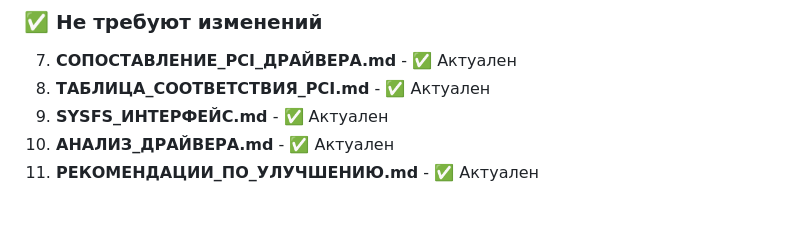
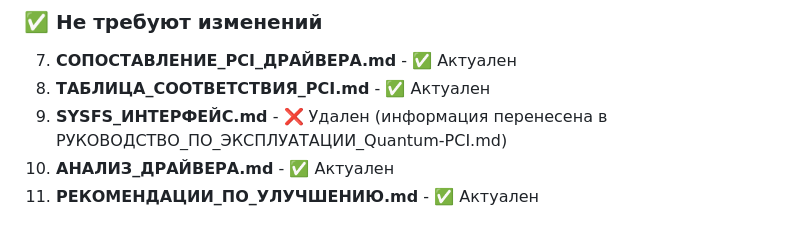
Before and after one commit to SiwaNetwork/QuantumPCI-DRV, a Markdown page: ДРАЙВЕРА/ПРОВЕРКА_АКТУАЛЬНОСТИ_ИНСТРУКЦИЙ.md, the part around the change. Drawn GitHub-style.

```diff
--- a/ДРАЙВЕРА/ПРОВЕРКА_АКТУАЛЬНОСТИ_ИНСТРУКЦИЙ.md
+++ b/ДРАЙВЕРА/ПРОВЕРКА_АКТУАЛЬНОСТИ_ИНСТРУКЦИЙ.md
@@ -40,7 +40,7 @@
 
 7. **СОПОСТАВЛЕНИЕ_PCI_ДРАЙВЕРА.md** - ✅ Актуален
 8. **ТАБЛИЦА_СООТВЕТСТВИЯ_PCI.md** - ✅ Актуален
-9. **SYSFS_ИНТЕРФЕЙС.md** - ✅ Актуален
+9. **SYSFS_ИНТЕРФЕЙС.md** - ❌ Удален (информация перенесена в РУКОВОДСТВО_ПО_ЭКСПЛУАТАЦИИ_Quantum-PCI.md)
 10. **АНАЛИЗ_ДРАЙВЕРА.md** - ✅ Актуален
 11. **РЕКОМЕНДАЦИИ_ПО_УЛУЧШЕНИЮ.md** - ✅ Актуален
 
```
Also changed, not shown: ДРАЙВЕРА/README.md (+1 -1 lines), ДРАЙВЕРА/SYSFS_ИНТЕРФЕЙС.md (deleted, +0 -315 lines).
